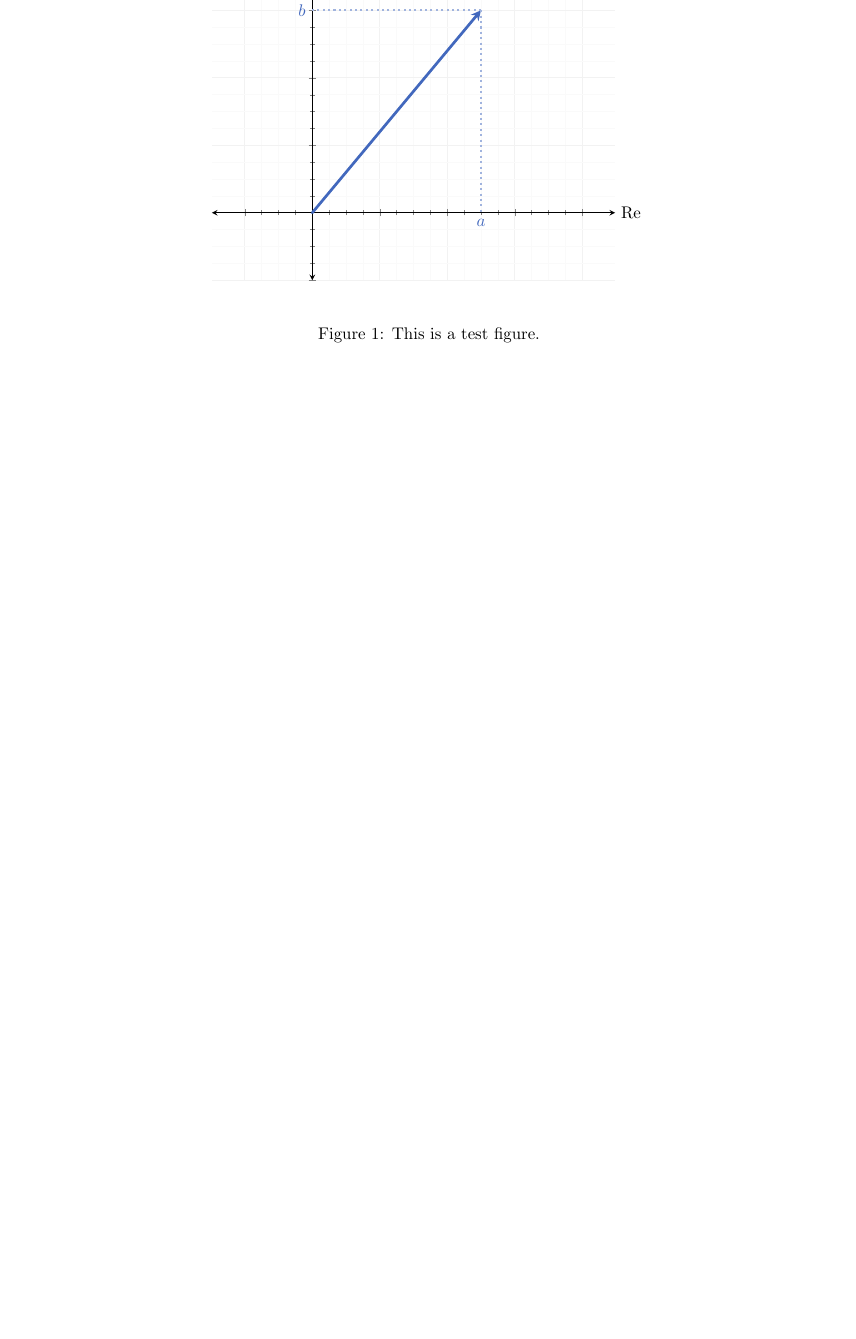
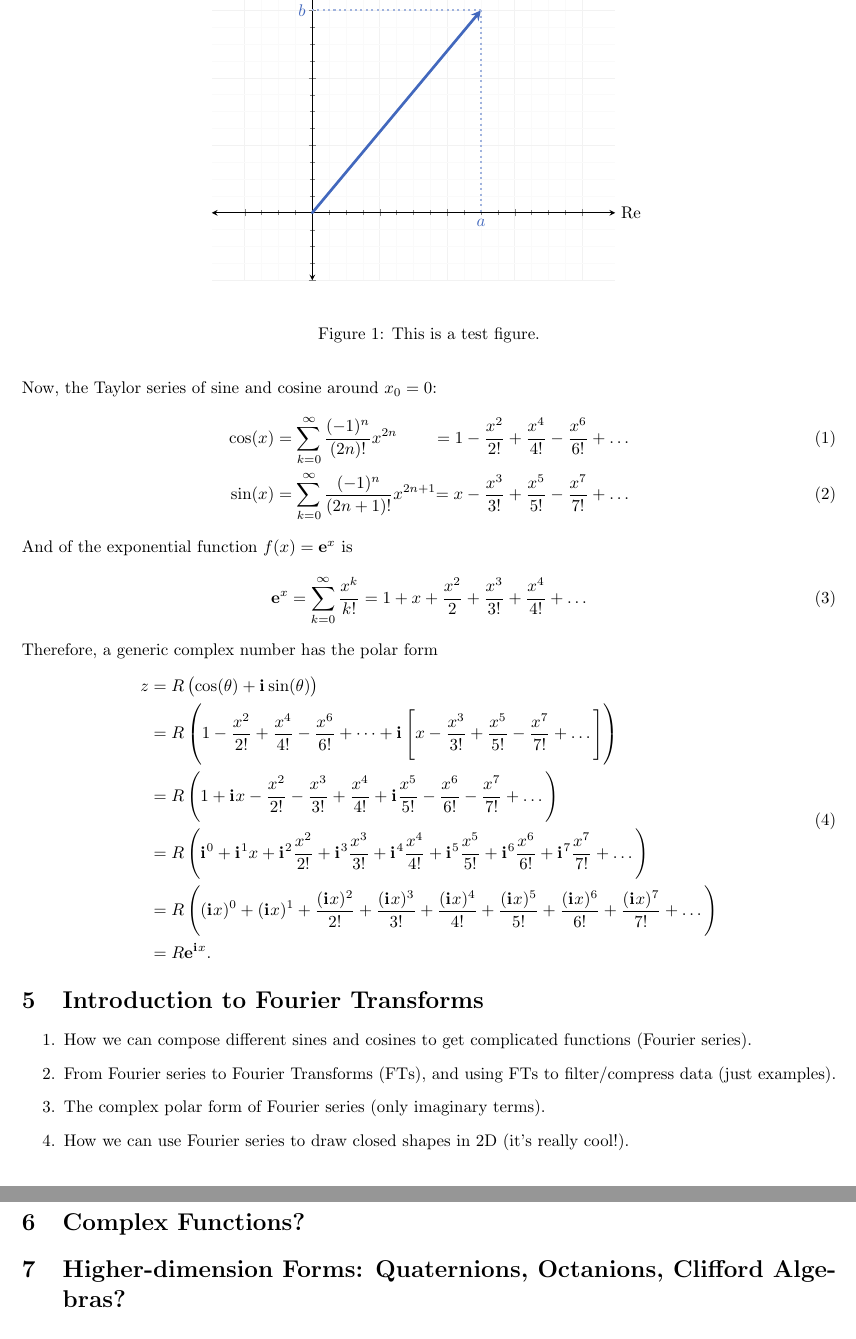
Before and after one commit to pelegs/intro_complex_nums_lecture_notes, a LaTeX document (notes.tex): part of page 2 of 2 before the commit and two parts of pages 2 and 3 of 3 after it, the two joined at a grey line, cut so that both start at the same text, the shorter picture padded with empty space. Compiled offline with pdfLaTeX.

Commit message:
Added some equations to Euler's formula

```diff
--- a/notes.tex
+++ b/notes.tex
@@ -1,7 +1,8 @@
 \documentclass{article}
 \usepackage[a4paper, margin=2cm]{geometry}
-\usepackage{amsmath, commath, physics}
-\newcommand{\iu}{\mathrm{i}\mkern1mu}
+\usepackage{amsmath, amssymb, commath, physics}
+\newcommand{\iu}{\mathbf{i}\mkern1mu}
+\newcommand{\Eu}[1]{\mathbf{e}^{#1}}
 
 % Colors
 \usepackage{xcolor}
@@ -121 +153,43 @@
 
+Now, the Taylor series of sine and cosine around $x_{0}=0$:
+\begin{alignat}{2}
+	\cos(x) & = \sum\limits_{k=0}^{\infty} \frac{(-1)^{n}}{(2n)!}x^{2n}     & = 1 - \frac{x^2}{2!} + \frac{x^4}{4!} - \frac{x^6}{6!} + \dots \\
+	\sin(x) & = \sum\limits_{k=0}^{\infty} \frac{(-1)^{n}}{(2n+1)!}x^{2n+1} & = x-\frac{x^3}{3!}+\frac{x^5}{5!} - \frac{x^7}{7!} + \dots
+	\label{eq:cosine_and_sine_taylor}
+\end{alignat}
+
+And of the exponential function $f(x)=\Eu{x}$ is
+\begin{equation}
+	\Eu{x} = \sum\limits_{k=0}^{\infty} \frac{x^{k}}{k!} = 1 + x + \frac{x^2}{2} + \frac{x^3}{3!} + \frac{x^4}{4!} + \dots
+	\label{eq:exp_taylor}
+\end{equation}
+
+Therefore, a generic complex number has the polar form
+\begin{equation}
+	\begin{aligned}
+		z & = R \left( \cos(\theta) + \iu\sin(\theta) \right)                                                                                                                                       \\
+		  & = R \left(1 - \frac{x^2}{2!} + \frac{x^4}{4!} - \frac{x^6}{6!} + \dots + \iu\left[x-\frac{x^3}{3!}+\frac{x^5}{5!} - \frac{x^7}{7!} + \dots\right] \right)                               \\
+		  & = R\left(1 + \iu x - \frac{x^2}{2!} - \frac{x^3}{3!} + \frac{x^4}{4!} + \iu\frac{x^5}{5!} - \frac{x^6}{6!} - \frac{x^7}{7!} + \dots \right)                                             \\
+		  & = R\left(\iu^0 + \iu^1 x + \iu^2 \frac{x^2}{2!} + \iu^3 \frac{x^3}{3!} + \iu^4 \frac{x^4}{4!} + \iu^5 \frac{x^5}{5!} + \iu^6 \frac{x^6}{6!} + \iu^7 \frac{x^7}{7!} + \dots \right)      \\
+		  & = R\left((\iu x)^0 + (\iu x)^1 + \frac{(\iu x)^2}{2!} + \frac{(\iu x)^3}{3!} + \frac{(\iu x)^4}{4!} + \frac{(\iu x)^5}{5!} + \frac{(\iu x)^6}{6!} + \frac{(\iu x)^7}{7!} + \dots\right) \\
+		  & = R\Eu{\iu x}.
+	\end{aligned}
+	\label{eq:}
+\end{equation}
+
+% \begin{enumerate}
+% 	\item The Taylor series of $\cos(\theta), \sin(\theta)$ and $\exp(\theta)$, and how $\exp(\iu\theta)=\cos(\theta)+\iu\sin(\theta)$. How $\exp(\iu\pi)+1=0$.
+% 	\item The complex exponential function $f(t)=\exp(\iu t)$ as the "better form" of $\sin(t)$ and $\cos(t)$ (with matplotlib animations).
+% 	\item The behaviour of the general $f(t) = \exp(z)$ function (where $z\in\mathbb{C}$).
+% \end{enumerate}
+
+\section{Introduction to Fourier Transforms}
+\begin{enumerate}
+	\item How we can compose different sines and cosines to get complicated functions (Fourier series).
+	\item From Fourier series to Fourier Transforms (FTs), and using FTs to filter/compress data (just examples).
+	\item The complex polar form of Fourier series (only imaginary terms).
+	\item How we can use Fourier series to draw closed shapes in 2D (it's really cool!).
+\end{enumerate}
+
+\section{Complex Functions?}
+\section{Higher-dimension Forms: Quaternions, Octanions, Clifford Algebras?}
```
Also changed, not shown: notes.tex (42 more changed lines), 1 other file. Lines whose indentation alone changed are shown as unchanged.
